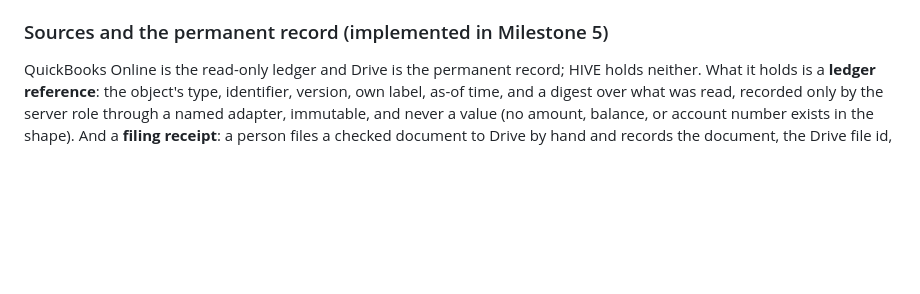
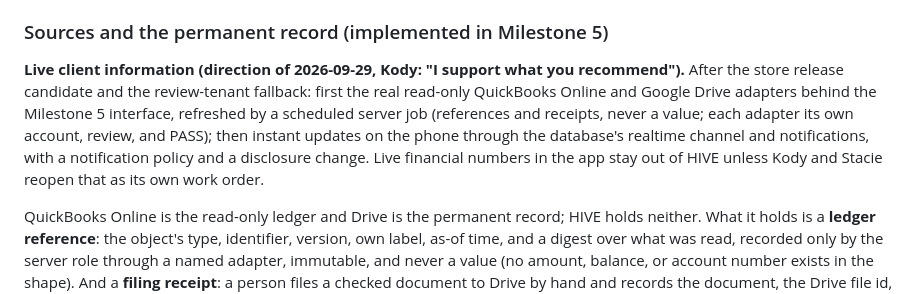
Before and after one commit to krogers-dev/Lighthouse, a Markdown page: hive-app/PRODUCT.md, the part around the change. Rendered like a GitHub page; blank space fills up the shorter version.

```diff
--- a/hive-app/PRODUCT.md
+++ b/hive-app/PRODUCT.md
@@ -131,6 +131,16 @@ INTAKE_RECORDED -> EVIDENCE_PENDING` steps are a later milestone.
 
 ### Sources and the permanent record (implemented in Milestone 5)
 
+**Live client information (direction of 2026-09-29, Kody: "I support what
+you recommend").** After the store release candidate and the review-tenant
+fallback: first the real read-only QuickBooks Online and Google Drive
+adapters behind the Milestone 5 interface, refreshed by a scheduled
+server job (references and receipts, never a value; each adapter its own
+account, review, and PASS); then instant updates on the phone through the
+database's realtime channel and notifications, with a notification policy
+and a disclosure change. Live financial numbers in the app stay out of
+HIVE unless Kody and Stacie reopen that as its own work order.
+
 QuickBooks Online is the read-only ledger and Drive is the permanent
 record; HIVE holds neither. What it holds is a **ledger reference**: the
 object's type, identifier, version, own label, as-of time, and a digest
```
Also changed, not shown: hive-app/security/APPROVALS.md (+15 -0 lines).
